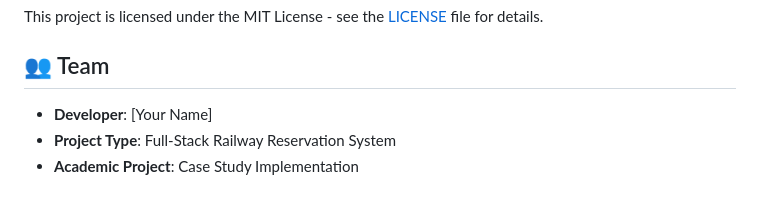
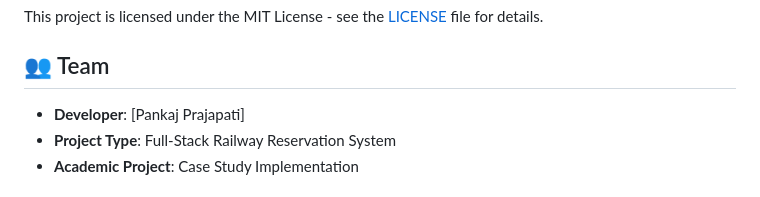
Before and after one commit to pankaj143p/Railway_Reservation_System, a Markdown page: README.md, the part around the change. Rendered like a GitHub page.

```diff
--- a/README.md
+++ b/README.md
@@ -300,7 +300,7 @@ This project is licensed under the MIT License - see the [LICENSE](LICENSE) file
 
 ## 👥 Team
 
-- **Developer**: [Your Name]
+- **Developer**: [Pankaj Prajapati]
 - **Project Type**: Full-Stack Railway Reservation System
 - **Academic Project**: Case Study Implementation
 
```
